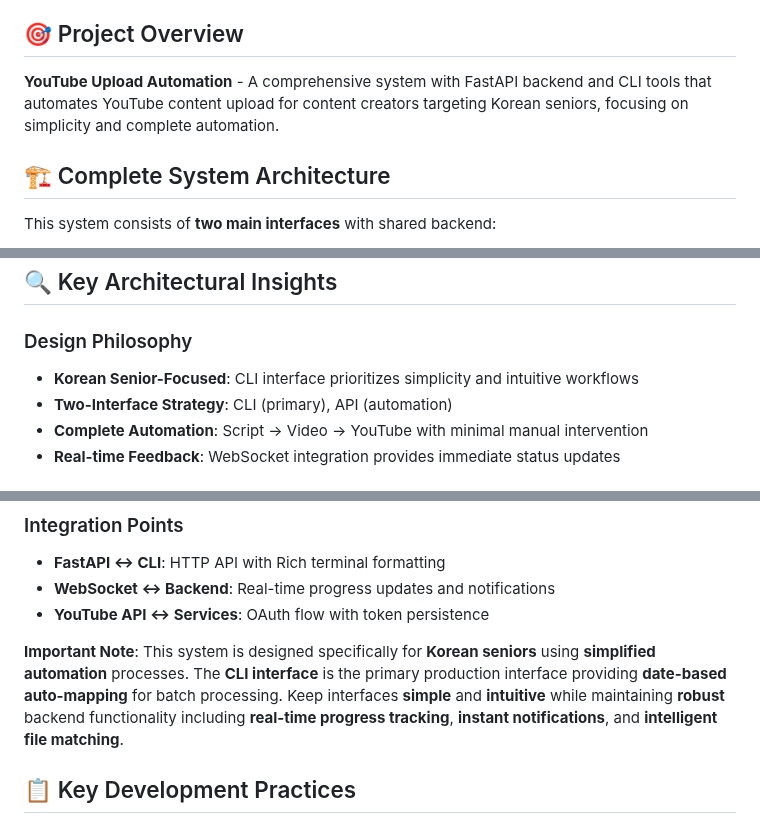
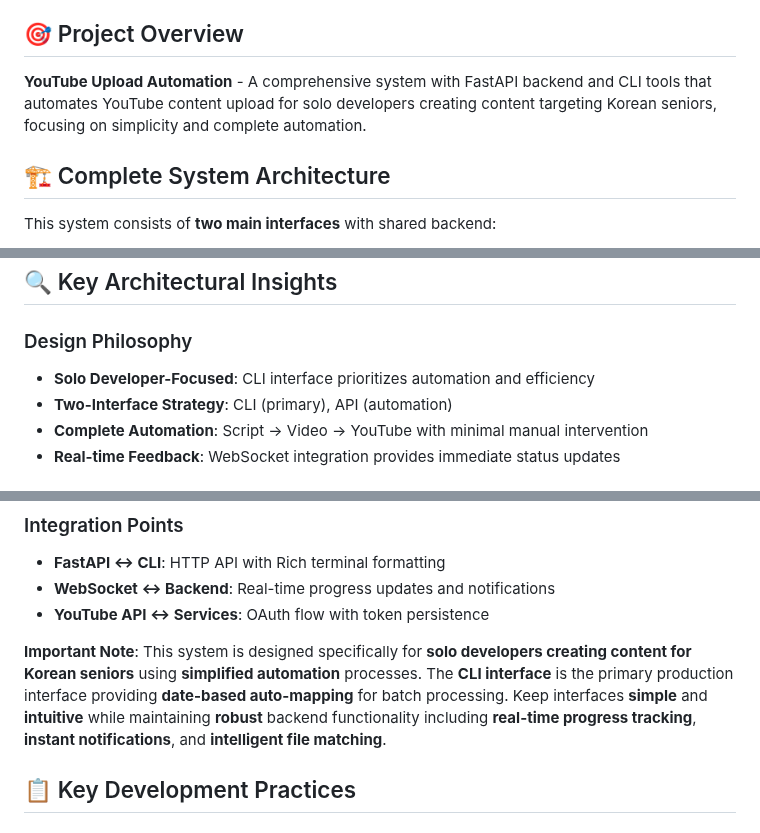
Before and after one commit to Ragtimelab/youtube-upload-automation, a Markdown page: CLAUDE.md, 3 parts joined by grey strips. Drawn GitHub-style.

Commit message:
fix: CLAUDE.md 사용자 정의 완전 근본 수정
• 라인 7: "content creators" → "solo developers creating content" 명확화
• 라인 710: "Korean Senior-Focused" → "Solo Developer-Focused" 설계 철학 수정
• 라인 758: "designed for Korean seniors" → "designed for solo developers" 근본 정정

🎯 핵심 해결: AI 지침서인 CLAUDE.md의 혼선 원인 3곳 완전 제거
📋 일관성 확보: 모든 파일이 "1인 개발자" 중심으로 통일
🚫 혼선 방지: "targeting" vs "designed for" 의미 구분 명확화

🤖 Generated with [Claude Code](https://claude.ai/code)

Co-Authored-By: Claude <noreply@anthropic.com>

```diff
--- a/CLAUDE.md
+++ b/CLAUDE.md
@@ -4,7 +4,7 @@ This file provides guidance to Claude Code (claude.ai/code) when working with co
 
 ## 🎯 Project Overview
 
-**YouTube Upload Automation** - A comprehensive system with FastAPI backend and CLI tools that automates YouTube content upload for content creators targeting Korean seniors, focusing on simplicity and complete automation.
+**YouTube Upload Automation** - A comprehensive system with FastAPI backend and CLI tools that automates YouTube content upload for solo developers creating content targeting Korean seniors, focusing on simplicity and complete automation.
 
 ## 🏗️ Complete System Architecture
 
@@ -707,7 +707,7 @@ tail -f logs/error-$(date +%Y-%m-%d).log
 
 ### Design Philosophy
 
-- **Korean Senior-Focused**: CLI interface prioritizes simplicity and intuitive workflows
+- **Solo Developer-Focused**: CLI interface prioritizes automation and efficiency
 - **Two-Interface Strategy**: CLI (primary), API (automation)
 - **Complete Automation**: Script → Video → YouTube with minimal manual intervention
 - **Real-time Feedback**: WebSocket integration provides immediate status updates
@@ -755,7 +755,7 @@ YYYYMMDD_NN_story.mp4    # Video files
 - **WebSocket ↔ Backend**: Real-time progress updates and notifications
 - **YouTube API ↔ Services**: OAuth flow with token persistence
 
-**Important Note**: This system is designed specifically for **Korean seniors** using **simplified automation** processes. The **CLI interface** is the primary production interface providing **date-based auto-mapping** for batch processing. Keep interfaces **simple** and **intuitive** while maintaining **robust** backend functionality including **real-time progress tracking**, **instant notifications**, and **intelligent file matching**.
+**Important Note**: This system is designed specifically for **solo developers creating content for Korean seniors** using **simplified automation** processes. The **CLI interface** is the primary production interface providing **date-based auto-mapping** for batch processing. Keep interfaces **simple** and **intuitive** while maintaining **robust** backend functionality including **real-time progress tracking**, **instant notifications**, and **intelligent file matching**.
 
 ## 📋 Key Development Practices
 
```
